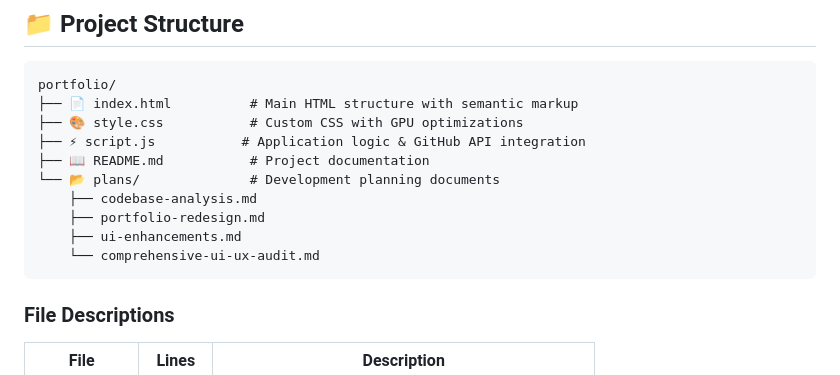
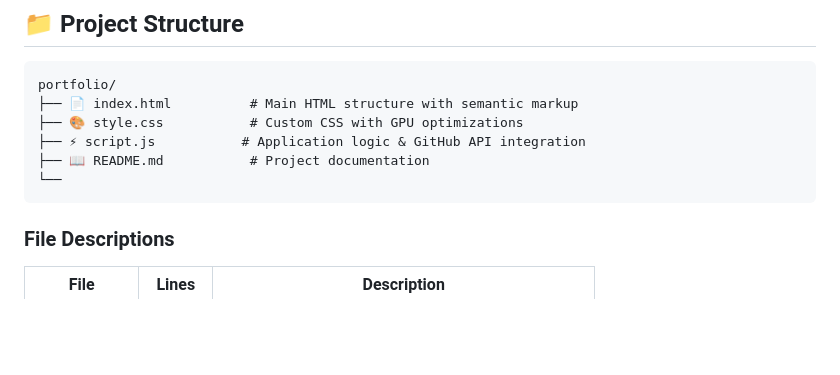
Before and after one commit to Go0Dz1laH/Go0Dz1laH.github.io, a Markdown page: README.md, the part around the change. GitHub-like rendering; blank space fills up the shorter version.

````diff
--- a/README.md
+++ b/README.md
@@ -115,11 +115,7 @@ portfolio/
 ├── 🎨 style.css           # Custom CSS with GPU optimizations
 ├── ⚡ script.js           # Application logic & GitHub API integration
 ├── 📖 README.md           # Project documentation
-└── 📂 plans/              # Development planning documents
-    ├── codebase-analysis.md
-    ├── portfolio-redesign.md
-    ├── ui-enhancements.md
-    └── comprehensive-ui-ux-audit.md
+└──
 ```
 
 ### File Descriptions
````
